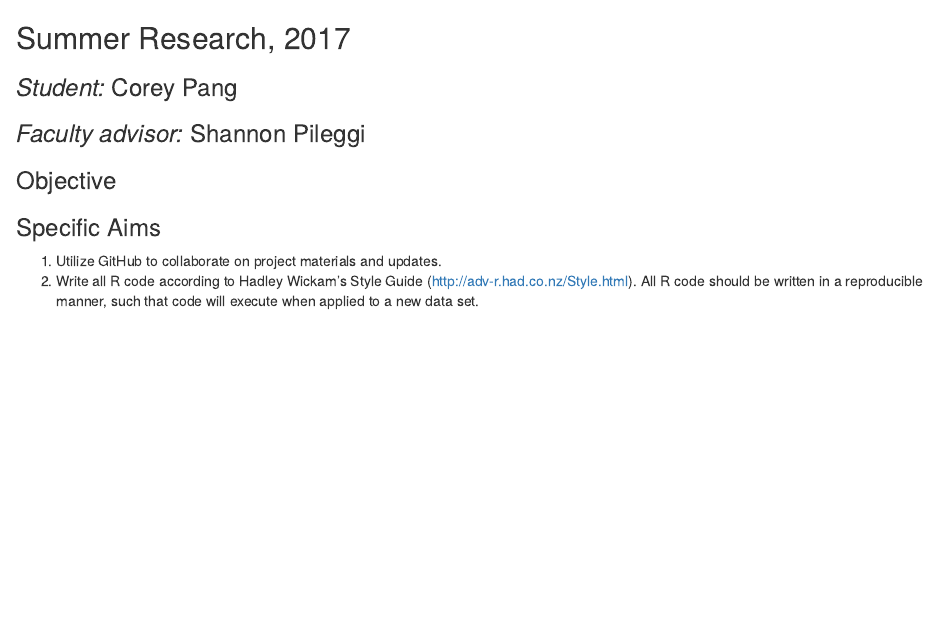
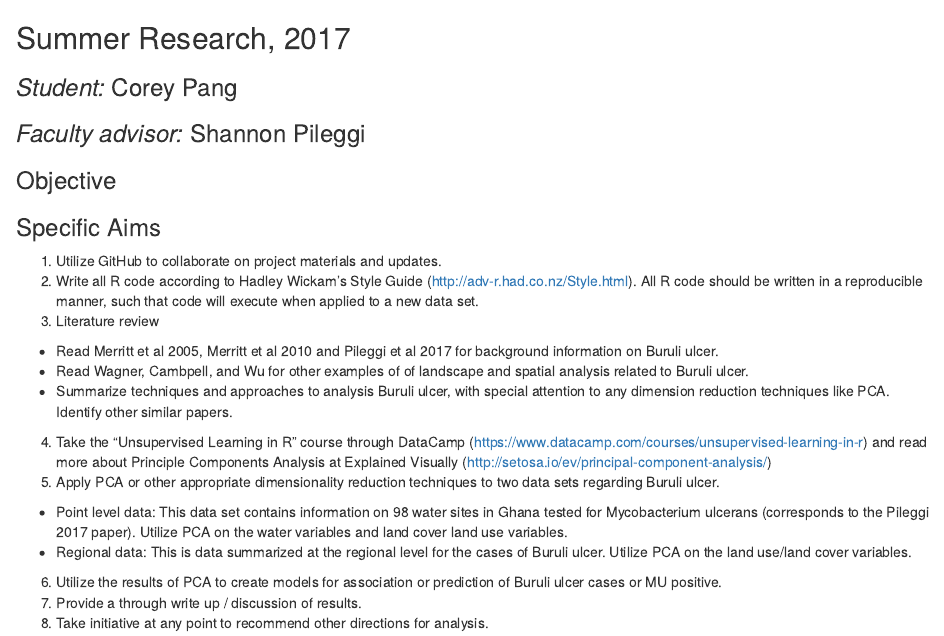
Before and after one commit to shannonpileggi/SR--Pang--BU, an R Markdown document (README.Rmd): the page in a window 1100 px wide, from its top. Rendered offline with R 4.5, knitr and Pandoc, with nearby package versions.

Commit message:
added papers; updated aims

```diff
--- a/README.Rmd
+++ b/README.Rmd
@@ -9,3 +9,14 @@
 ### Specific Aims
 1.  Utilize GitHub to collaborate on project materials and updates.
 2.  Write all R code according to Hadley Wickam's Style Guide (http://adv-r.had.co.nz/Style.html).  All R code should be written in a reproducible manner, such that code will execute when applied to a new data set.
+3.  Literature review
++  Read Merritt et al 2005, Merritt et al 2010 and Pileggi et al 2017 for background information on Buruli ulcer.
++  Read Wagner, Cambpell, and Wu for other examples of of landscape and spatial analysis related to Buruli ulcer.
++  Summarize techniques and approaches to analysis Buruli ulcer, with special attention to any dimension reduction techniques like PCA.  Identify other similar papers.
+4.  Take the "Unsupervised Learning in R" course through DataCamp (https://www.datacamp.com/courses/unsupervised-learning-in-r) and read more about Principle Components Analysis at Explained Visually (http://setosa.io/ev/principal-component-analysis/)
+5.  Apply PCA or other appropriate dimensionality reduction techniques to two data sets regarding Buruli ulcer.
++  Point level data:  This data set contains information on 98 water sites in Ghana tested for Mycobacterium ulcerans (corresponds to the Pileggi 2017 paper).  Utilize PCA on the water variables and land cover land use variables.
++  Regional data:  This is data summarized at the regional level for the cases of Buruli ulcer.  Utilize PCA on the land use/land cover variables.
+6.  Utilize the results of PCA to create models for association or prediction of Buruli ulcer cases or MU positive.
+7.  Provide a through write up / discussion of results.
+8.  Take initiative at any point to recommend other directions for analysis.
```
Also changed, not shown: Papers/Wagner_2008_Buruli ulcer disease prevalence in Benin, West Africa associations.pdf (added), Papers/Wagner_2008_EcoHealth.pdf (added), 5 other files.
